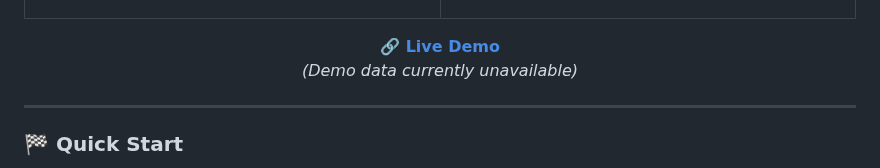
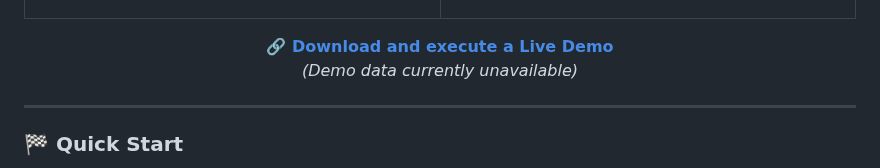
Before and after one commit to wavelov3r/LaserAirCam, a Markdown page: README.md, the part around the change. Rendered like a GitHub page.

```diff
--- a/README.md
+++ b/README.md
@@ -38,7 +38,7 @@
 </table>
 
 <p align="center">
-	<b>🔗 <a href="./livedemo/index.html">Live Demo</a></b> <br>
+	<b>🔗 <a href="./livedemo/index.html">Download and execute a Live Demo</a></b> <br>
 	<i>(Demo data currently unavailable)</i>
 </p>
 
```
